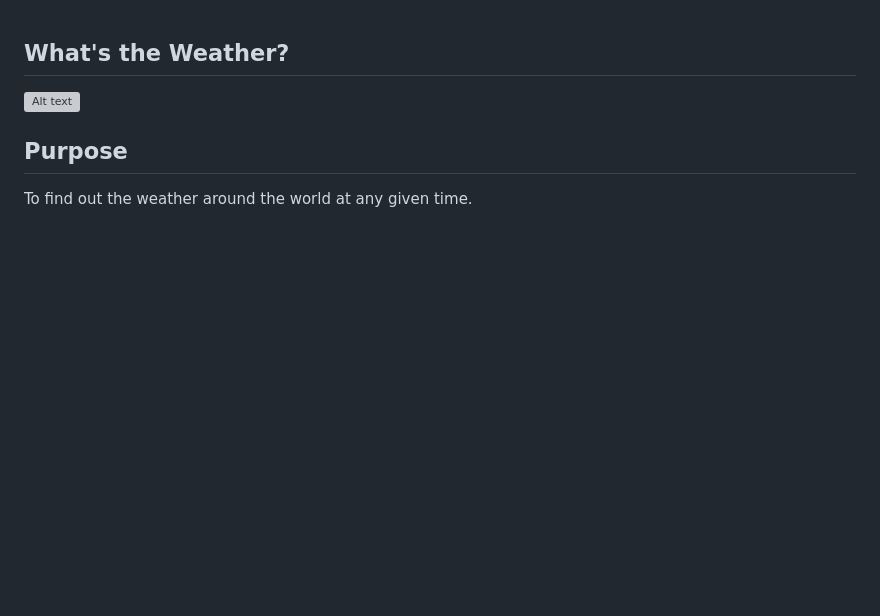
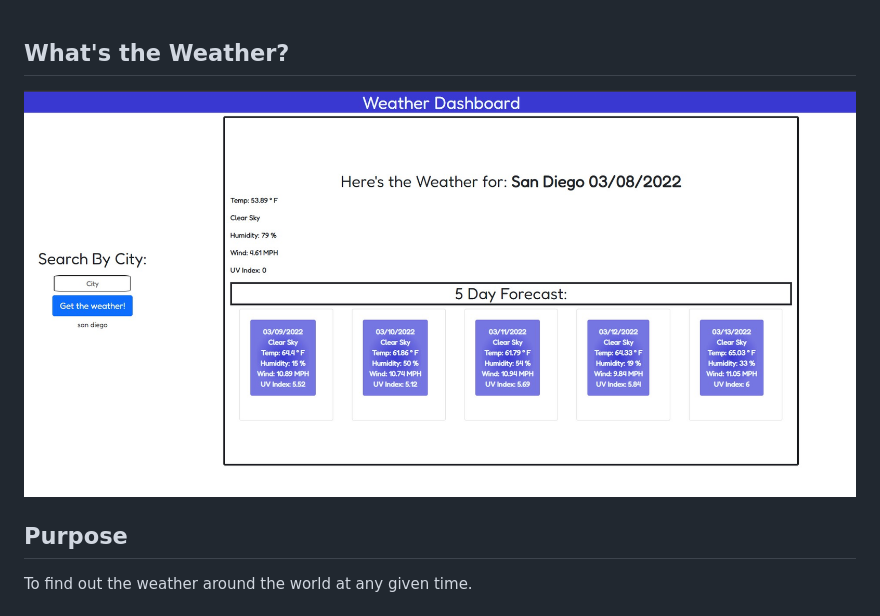
Before and after one commit to troat9824/What-s-the-Weather-, a Markdown page: README.md, the part around the change. Rendered like a GitHub page; pictures changed too: assets/images/weather-app-screenshot.jpg (added); blank space fills up the shorter version; grey boxes are pictures that could not be loaded.

```diff
--- a/README.md
+++ b/README.md
@@ -1,6 +1,6 @@
 ## What's the Weather?
 
-![Alt text]()
+![Alt text](./assets/images/weather-app-screenshot.jpg)
 
 ## Purpose
 To find out the weather around the world at any given time.
```
Also changed, not shown: 2 other files.
